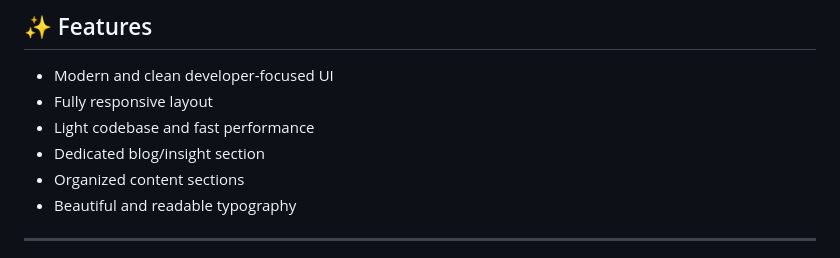
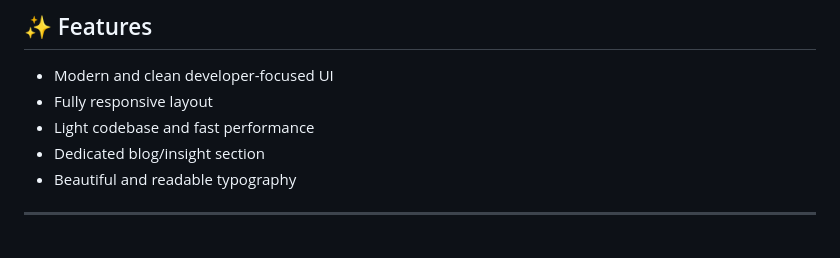
Before and after one commit to codewith-salman/Devblog-Personal-Portfolio, a Markdown page: README.md, the part around the change. Drawn GitHub-style.

Commit message:
Fix formatting of README.md content sections

```diff
--- a/README.md
+++ b/README.md
@@ -71,7 +71,6 @@ Ideal for:
 - Fully responsive layout
 - Light codebase and fast performance
 - Dedicated blog/insight section
-- Organized content sections
 - Beautiful and readable typography
 
 ---
```
